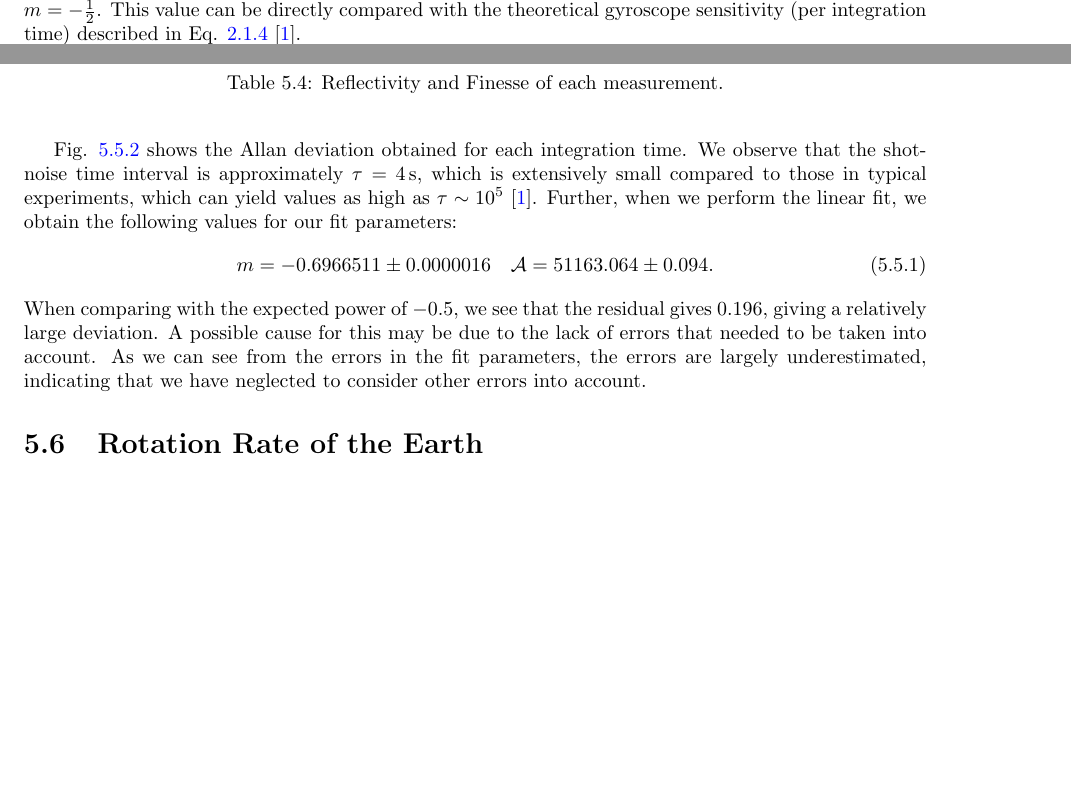
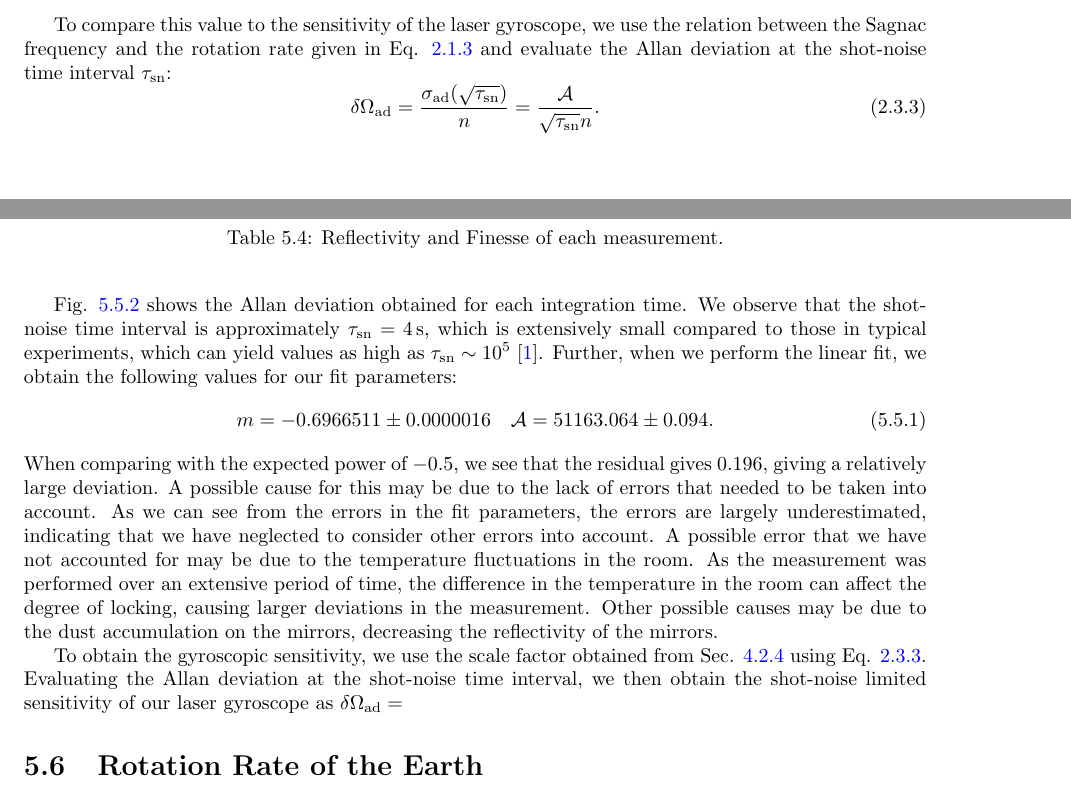
Before and after one commit to tesla1900/advanced-lab-course, a LaTeX thesis (laser_gyroscope/report/lasers_report.tex): two parts of pages 9 and 25 of 31 before the commit and two parts of pages 10 and 26 of 33 after it, joined at a grey line, cut at the place of the change, the shorter picture padded with empty space. Compiled offline with pdfLaTeX.

Commit message:
WIP allan deviation

```diff
--- a/laser_gyroscope/report/lasers_report.tex
+++ b/laser_gyroscope/report/lasers_report.tex
@@ -409,9 +410,14 @@ we can describe the Allan deviation with typical shot noise scaling $\propto 1 /
 	\sigma_{\text{ad}} = \mathcal{A} \tau ^ m = \frac{\mathcal{A}}{\sqrt{\tau}},
 	\label{eq:allan_shotnoise}
 \end{equation}
-where $\mathcal{A}$ (given in $\si{\radian\per\second\per\sqrt{\hertz}}$) is known as the shot-noise limited sensitivity of the gyroscope and $m = -\frac{1}{2}$. This
-value can be directly compared with the theoretical gyroscope sensitivity (per integration time)
-described in Eq. \ref{eq:gyroscope_sensitivity} \cite{Groh2021}.
+where $\mathcal{A}$ (given in $\si{\radian\per\second\per\sqrt{\hertz}}$) is known as the shot-noise limited sensitivity of the gyroscope and $m = -\frac{1}{2}$ \cite{Groh2021}. \par
+
+To compare this value to the sensitivity of the laser gyroscope, we use the relation between the Sagnac frequency and the
+rotation rate given in Eq. \ref{eq:sagnac_scale} and evaluate the Allan deviation at the shot-noise time interval $\tau_{\mathrm{sn}}$:
+\begin{equation}
+	\delta \Omega_{\mathrm{ad}} = \frac{\sigma_{\text{ad}} (\sqrt{\tau_{\mathrm{sn}}})}{n} = \frac{\mathcal{A}}{\sqrt{\tau_{\mathrm{sn}}}n} .
+	\label{eq:allan_sensitivity}
+\end{equation}
 
 
 
@@ -1051,12 +1062,11 @@ actual signal.
 	\centering
 	\includegraphics[width=0.8\columnwidth]{allan_fs.png}
 	\caption{The frequency spectrum of the Allan deviation measurement.}
-	\label{fig:allan}
+	\label{fig:allan_fs}
 \end{figure*}
 
-Fig. \ref{fig:allan} shows the Allan deviation obtained for each integration time.
-We observe that the shot-noise time interval is approximately $\tau = \SI{4}{\second}$, which is extensively small
-compared to those in typical experiments, which can yield values as high as $\tau \sim 10^{5}$ \cite{Groh2021}.
+Fig. \ref{fig:allan} shows the Allan deviation obtained for each integration time. We observe that the shot-noise time interval is approximately $\tau_{\mathrm{sn}} = \SI{4}{\second}$, which is extensively small
+compared to those in typical experiments, which can yield values as high as $\tau_{\mathrm{sn}} \sim 10^{5}$ \cite{Groh2021}.
 Further, when we perform the linear fit, we obtain the following values for our fit parameters:
 \begin{equation}
 	m = -0.6966511 \pm 0.0000016 \quad \mathcal{A} = 51163.064 \pm 0.094.
@@ -1064,8 +1074,10 @@ Further, when we perform the linear fit, we obtain the following values for our
 When comparing with the expected power of $-0.5$, we see that the residual gives $0.196$, giving a relatively large deviation.
 A possible cause for this may be due to the lack of errors that needed to be taken into account. As we can see from the errors in
 the fit parameters, the errors are largely underestimated, indicating that we have neglected to consider other errors into account.
-
-
+A possible error that we have not accounted for may be due to the temperature fluctuations in the room. As the measurement was performed
+over an extensive period of time, the difference in the temperature in the room can affect the degree of locking, causing larger
+deviations in the measurement. Other possible causes may be due to the dust accumulation on the mirrors, decreasing the reflectivity of the
+mirrors. \par
 
 \begin{figure*}[h!]
 	\centering
@@ -1074,6 +1086,14 @@ the fit parameters, the errors are largely underestimated, indicating that we ha
 	is also shown.}
 	\label{fig:allan}
 \end{figure*}
+
+To obtain the gyroscopic sensitivity, we use the scale factor obtained from Sec. \ref{sec:scale_fact} using Eq. \ref{eq:allan_sensitivity}.
+Evaluating the Allan deviation at the shot-noise time interval, we then obtain the shot-noise limited sensitivity of our laser gyroscope as
+$\delta\Omega_{\mathrm{ad}} = $
+
+
+
+
 
 % From Fig. \ref{fig:allan},  This is a
 
```
Also changed, not shown: laser_gyroscope/report/figures/allan.png, laser_gyroscope/report/figures/allan_fs.png, laser_gyroscope/report/lasers_report.tex (16 more changed lines), 1 other file.
